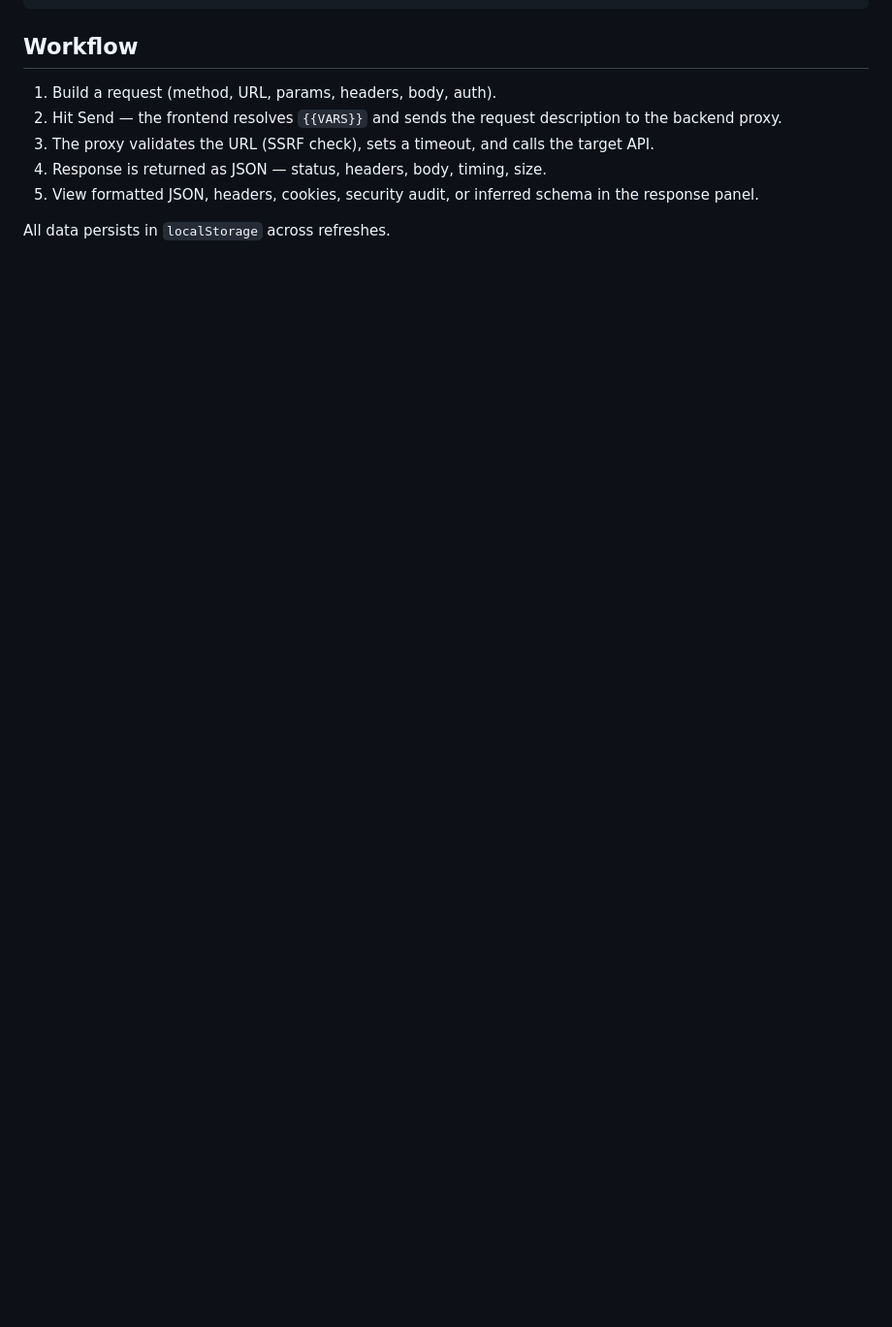
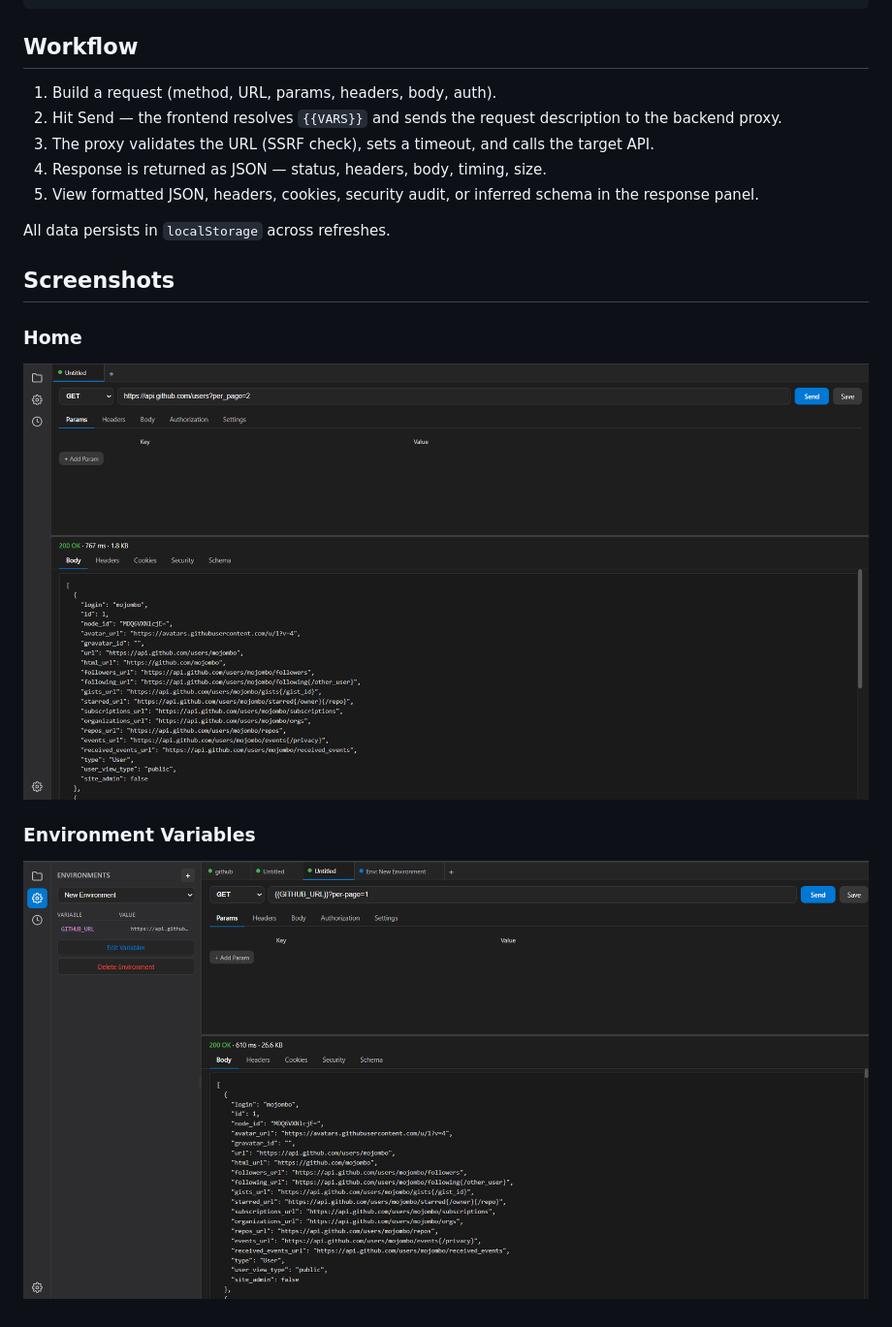
Before and after one commit to hacker77189/Postman-Lite, a Markdown page: README.md, the part around the change. Shown at 97% size. Rendered like a GitHub page; blank space fills up the shorter version.

```diff
--- a/README.md
+++ b/README.md
@@ -76,3 +76,13 @@ postman-lite/
 5. View formatted JSON, headers, cookies, security audit, or inferred schema in the response panel.
 
 All data persists in `localStorage` across refreshes.
+
+## Screenshots
+
+### Home
+
+![Home](assets/home.png)
+
+### Environment Variables
+
+![Environment Variables](assets/env.png)
```
